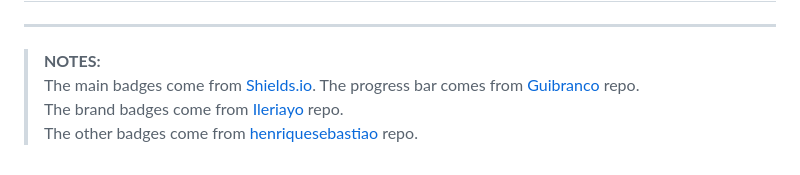
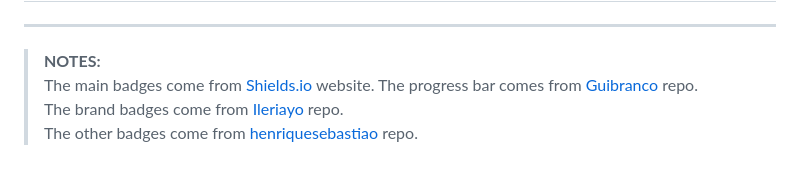
Before and after one commit to hashorva/100-days-of-Python, a Markdown page: README.md, the part around the change. Rendered like a GitHub page.

Commit message:
docs: type corrected in 82

```diff
--- a/README.md
+++ b/README.md
@@ -79,7 +79,7 @@ If you're attending the course too, feel free to explore the code and logs! 💡
 ---
 
 > **NOTES:**
-> The main badges come from [Shields.io](https://shields.io/badges).
+> The main badges come from [Shields.io](https://shields.io/badges) website.
 > The progress bar comes from [Guibranco](https://github.com/guibranco/progressbar) repo.
 > The brand badges come from [Ileriayo](https://github.com/Ileriayo/markdown-badges) repo.
 > The other badges come from [henriquesebastiao](https://github.com/henriquesebastiao/badges) repo.
```
